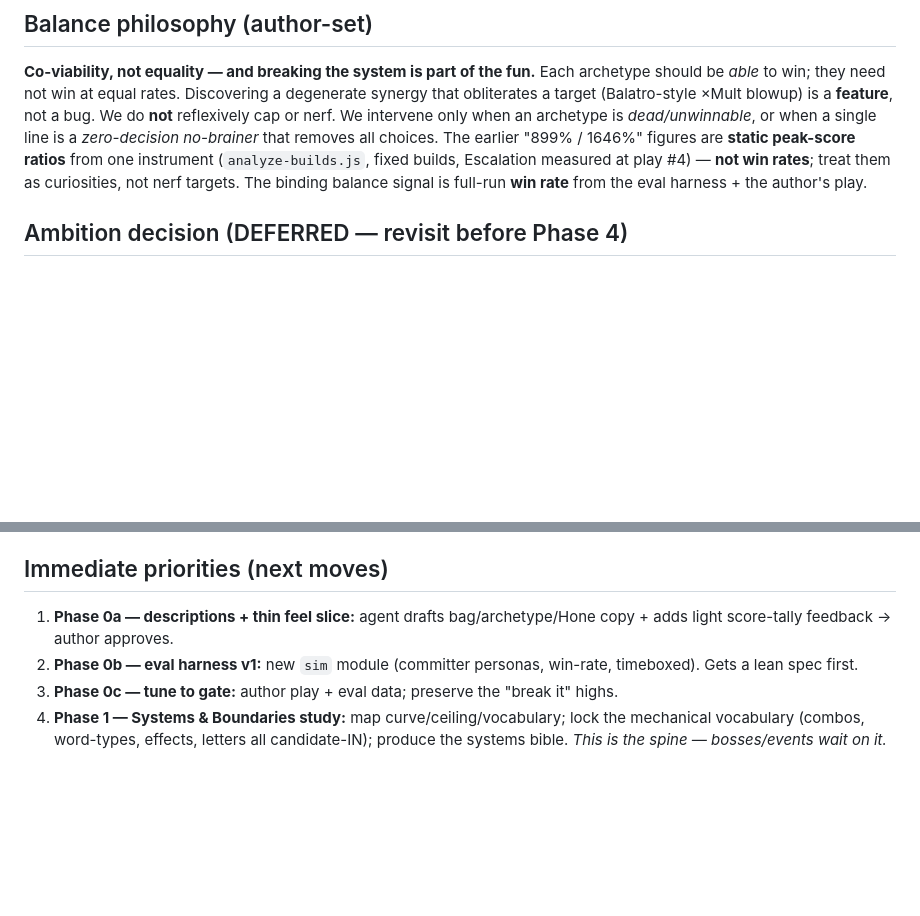
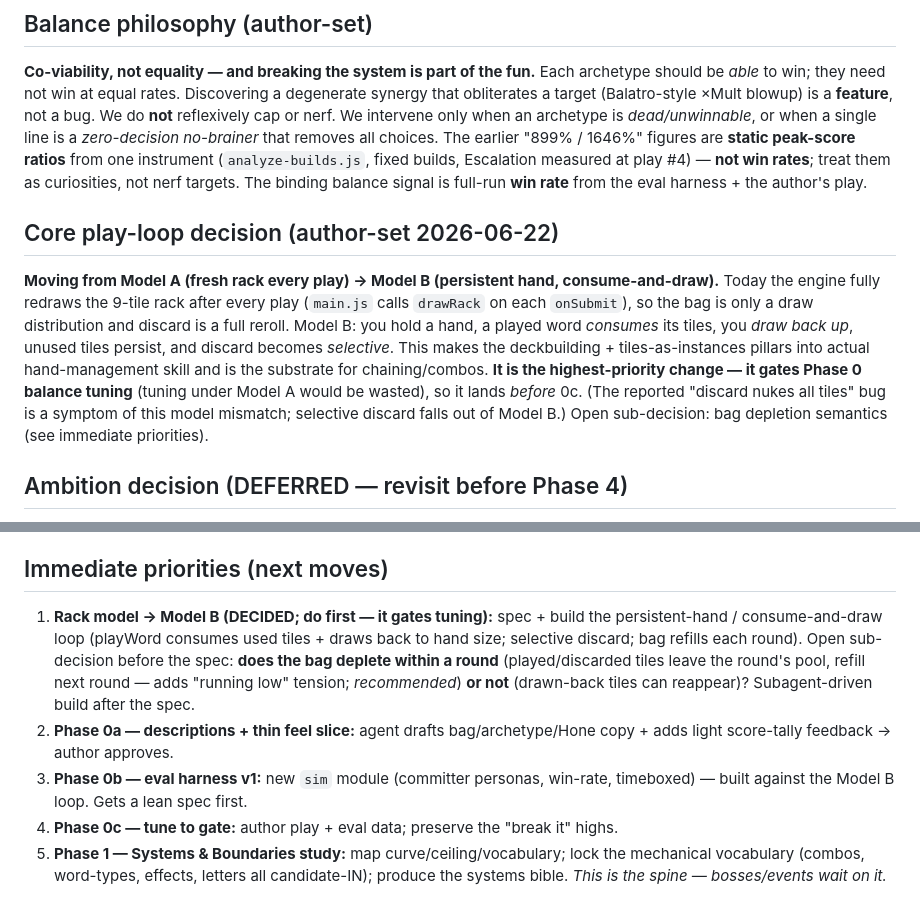
Before and after one commit to joelkhchan/letter-ride, a Markdown page: docs/2026-06-22-letter-ride-roadmap.md, 2 parts joined by grey strips. GitHub-like rendering; blank space fills up the shorter version.

Commit message:
docs: decide Model B (persistent-hand) play loop — front-loaded, gates tuning

```diff
--- a/docs/2026-06-22-letter-ride-roadmap.md
+++ b/docs/2026-06-22-letter-ride-roadmap.md
@@ -17,6 +17,10 @@ Tiers 0–3 complete (core loop, meta-progression, Android/Capacitor scaffold) +
 ## Balance philosophy (author-set)
 
 **Co-viability, not equality — and breaking the system is part of the fun.** Each archetype should be *able* to win; they need not win at equal rates. Discovering a degenerate synergy that obliterates a target (Balatro-style ×Mult blowup) is a **feature**, not a bug. We do **not** reflexively cap or nerf. We intervene only when an archetype is *dead/unwinnable*, or when a single line is a *zero-decision no-brainer* that removes all choices. The earlier "899% / 1646%" figures are **static peak-score ratios** from one instrument (`analyze-builds.js`, fixed builds, Escalation measured at play #4) — **not win rates**; treat them as curiosities, not nerf targets. The binding balance signal is full-run **win rate** from the eval harness + the author's play.
+
+## Core play-loop decision (author-set 2026-06-22)
+
+**Moving from Model A (fresh rack every play) → Model B (persistent hand, consume-and-draw).** Today the engine fully redraws the 9-tile rack after every play (`main.js` calls `drawRack` on each `onSubmit`), so the bag is only a draw distribution and discard is a full reroll. Model B: you hold a hand, a played word *consumes* its tiles, you *draw back up*, unused tiles persist, and discard becomes *selective*. This makes the deckbuilding + tiles-as-instances pillars into actual hand-management skill and is the substrate for chaining/combos. **It is the highest-priority change — it gates Phase 0 balance tuning** (tuning under Model A would be wasted), so it lands *before* 0c. (The reported "discard nukes all tiles" bug is a symptom of this model mismatch; selective discard falls out of Model B.) Open sub-decision: bag depletion semantics (see immediate priorities).
 
 ## Ambition decision (DEFERRED — revisit before Phase 4)
 
@@ -86,7 +90,8 @@ Optional: difficulty/stakes ladder, daily-seed / challenge runs, run history. Li
 - AI builds systems + drafts copy for approval; the **author judges fun and owns final balance/copy calls.**
 
 ## Immediate priorities (next moves)
-1. **Phase 0a — descriptions + thin feel slice:** agent drafts bag/archetype/Hone copy + adds light score-tally feedback → author approves.
-2. **Phase 0b — eval harness v1:** new `sim` module (committer personas, win-rate, timeboxed). Gets a lean spec first.
-3. **Phase 0c — tune to gate:** author play + eval data; preserve the "break it" highs.
-4. **Phase 1 — Systems & Boundaries study:** map curve/ceiling/vocabulary; lock the mechanical vocabulary (combos, word-types, effects, letters all candidate-IN); produce the systems bible. *This is the spine — bosses/events wait on it.*
+1. **Rack model → Model B (DECIDED; do first — it gates tuning):** spec + build the persistent-hand / consume-and-draw loop (playWord consumes used tiles + draws back to hand size; selective discard; bag refills each round). Open sub-decision before the spec: **does the bag deplete within a round** (played/discarded tiles leave the round's pool, refill next round — adds "running low" tension; *recommended*) **or not** (drawn-back tiles can reappear)? Subagent-driven build after the spec.
+2. **Phase 0a — descriptions + thin feel slice:** agent drafts bag/archetype/Hone copy + adds light score-tally feedback → author approves.
+3. **Phase 0b — eval harness v1:** new `sim` module (committer personas, win-rate, timeboxed) — built against the Model B loop. Gets a lean spec first.
+4. **Phase 0c — tune to gate:** author play + eval data; preserve the "break it" highs.
+5. **Phase 1 — Systems & Boundaries study:** map curve/ceiling/vocabulary; lock the mechanical vocabulary (combos, word-types, effects, letters all candidate-IN); produce the systems bible. *This is the spine — bosses/events wait on it.*
```
